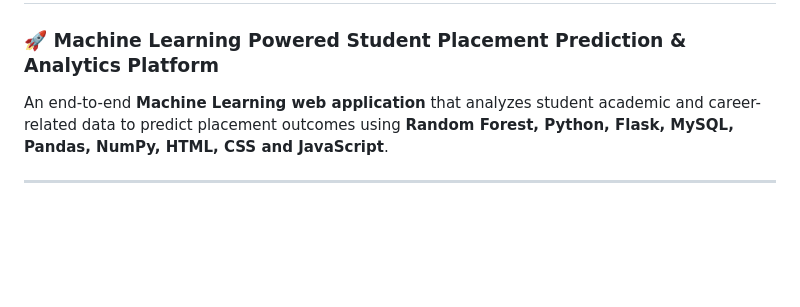
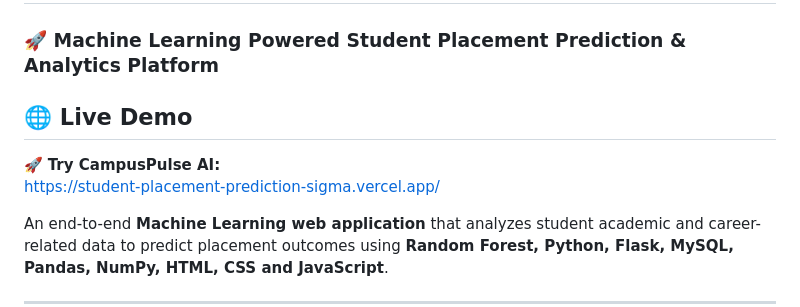
Before and after one commit to MukeshYadav0143/Student-Placement-Prediction, a Markdown page: README.md, the part around the change. GitHub-like rendering; blank space fills up the shorter version.

```diff
--- a/README.md
+++ b/README.md
@@ -1,6 +1,11 @@
 # 🎓 Student Placement Prediction AI
 
 ### 🚀 Machine Learning Powered Student Placement Prediction & Analytics Platform
+
+## 🌐 Live Demo
+
+🚀 **Try CampusPulse AI:**
+https://student-placement-prediction-sigma.vercel.app/
 
 An end-to-end **Machine Learning web application** that analyzes student academic and career-related data to predict placement outcomes using **Random Forest, Python, Flask, MySQL, Pandas, NumPy, HTML, CSS and JavaScript**.
 
```
